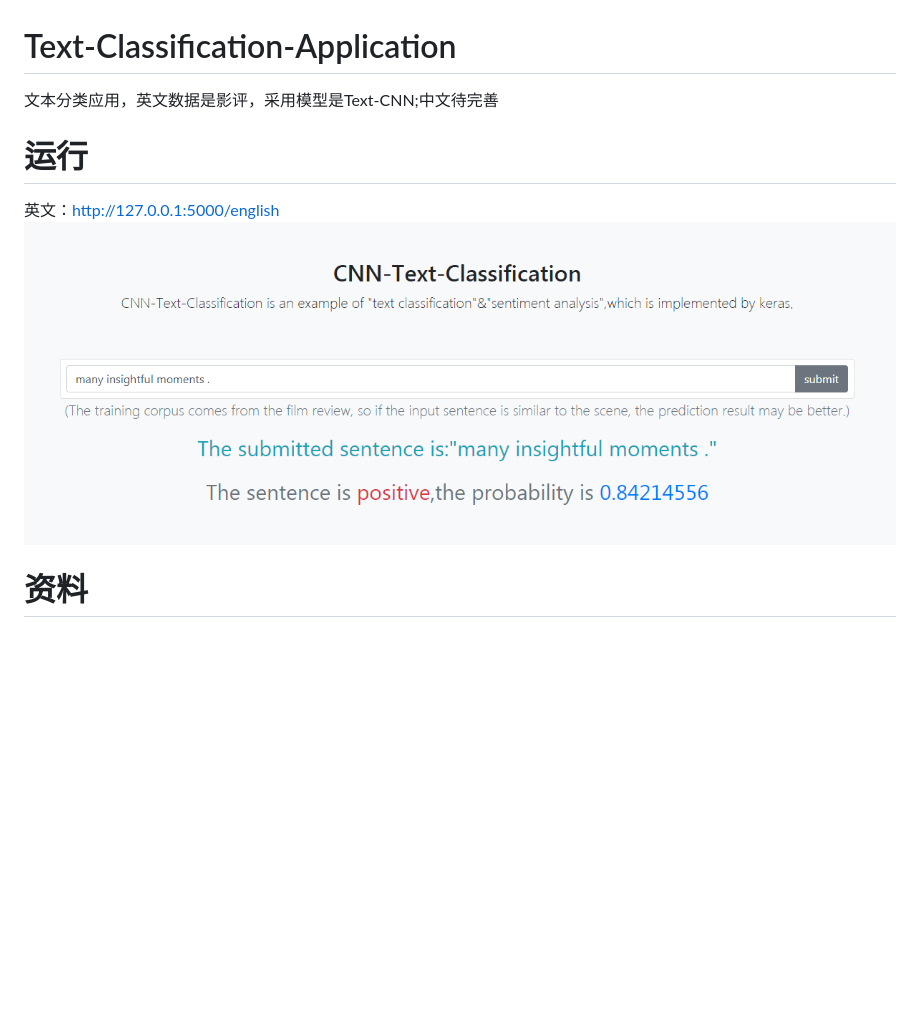
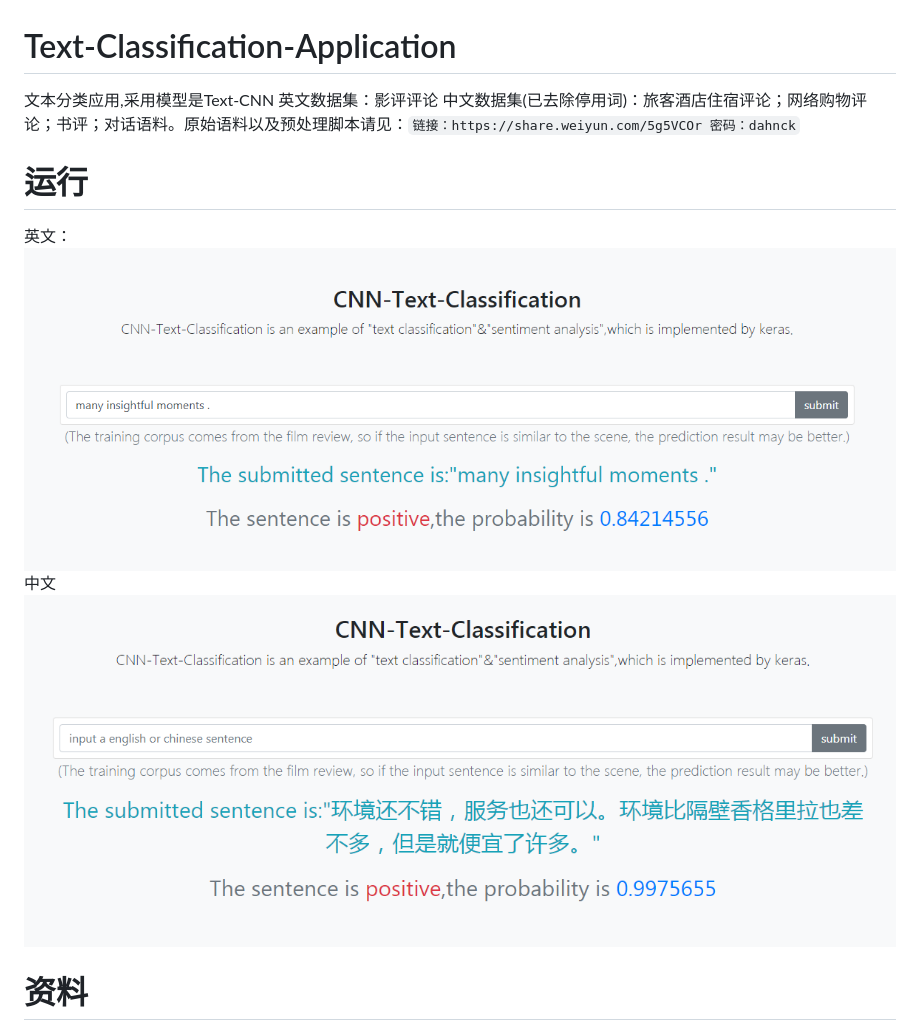
Before and after one commit to yanqiangmiffy/Text-Classification-Application, a Markdown page: README.md, the part around the change. Drawn GitHub-style; pictures changed too: assets/result_ch.png (added); blank space fills up the shorter version.

```diff
--- a/README.md
+++ b/README.md
@@ -1,8 +1,12 @@
 # Text-Classification-Application
-文本分类应用，英文数据是影评，采用模型是Text-CNN;中文待完善
+文本分类应用,采用模型是Text-CNN
+英文数据集：影评评论
+中文数据集(已去除停用词)：旅客酒店住宿评论；网络购物评论；书评；对话语料。原始语料以及预处理脚本请见：`链接：https://share.weiyun.com/5g5VCOr 密码：dahnck`
 # 运行
-英文：http://127.0.0.1:5000/english
-![](https://github.com/yanqiangmiffy/Text-Classification-Application/blob/master/assets/result.png)
+英文：
+![](https://github.com/yanqiangmiffy/Text-Classification-Application/blob/master/assets/result_en.png)
+中文
+![](https://github.com/yanqiangmiffy/Text-Classification-Application/blob/master/assets/result_ch.png)
 # 资料
 - [CNN-text-classification-keras](https://github.com/bhaveshoswal/CNN-text-classification-keras)
 - [Implementing a CNN for Text Classification in TensorFlow](http://www.wildml.com/2015/12/implementing-a-cnn-for-text-classification-in-tensorflow/)
```
Also changed, not shown: assets/result_en.png (renamed from assets/result.png), 3 other files.
